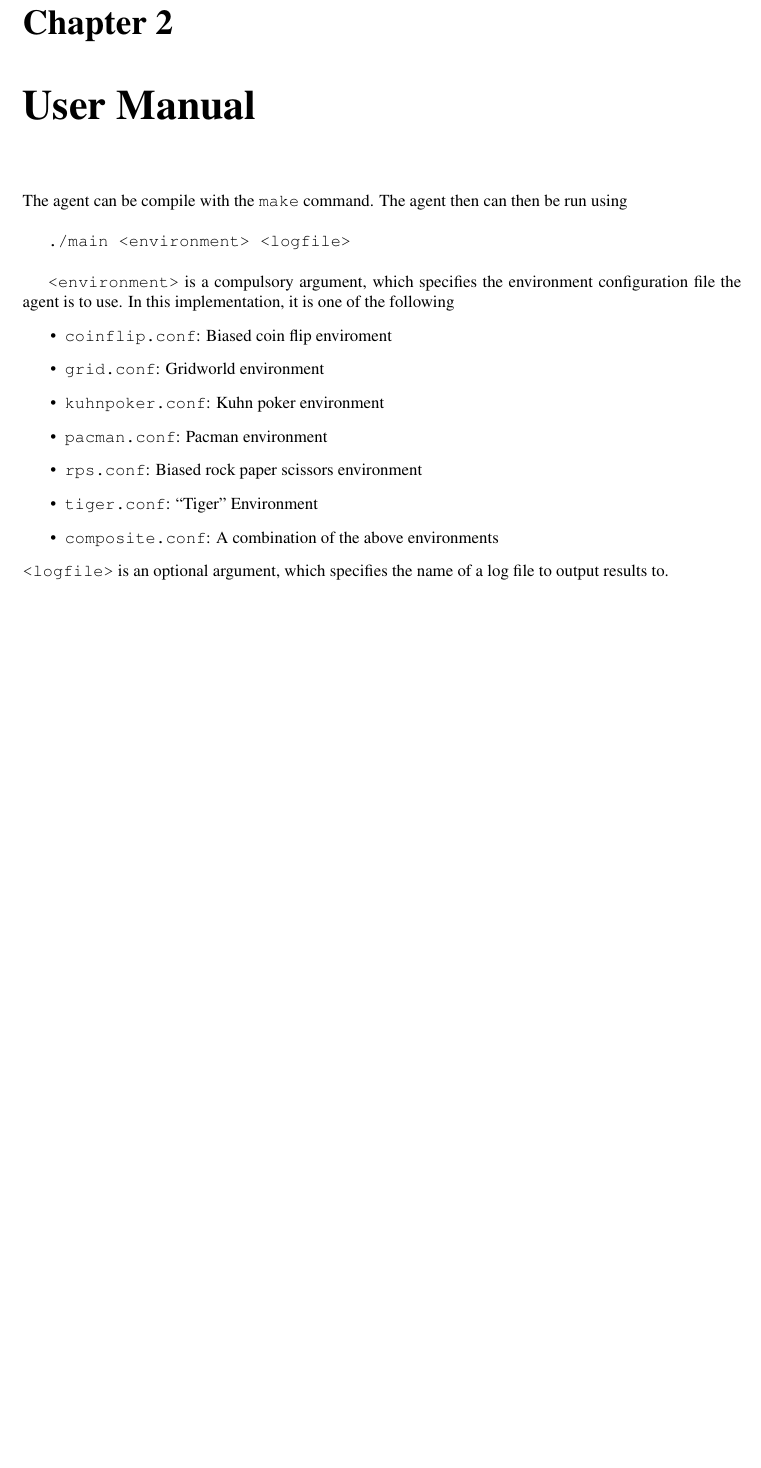
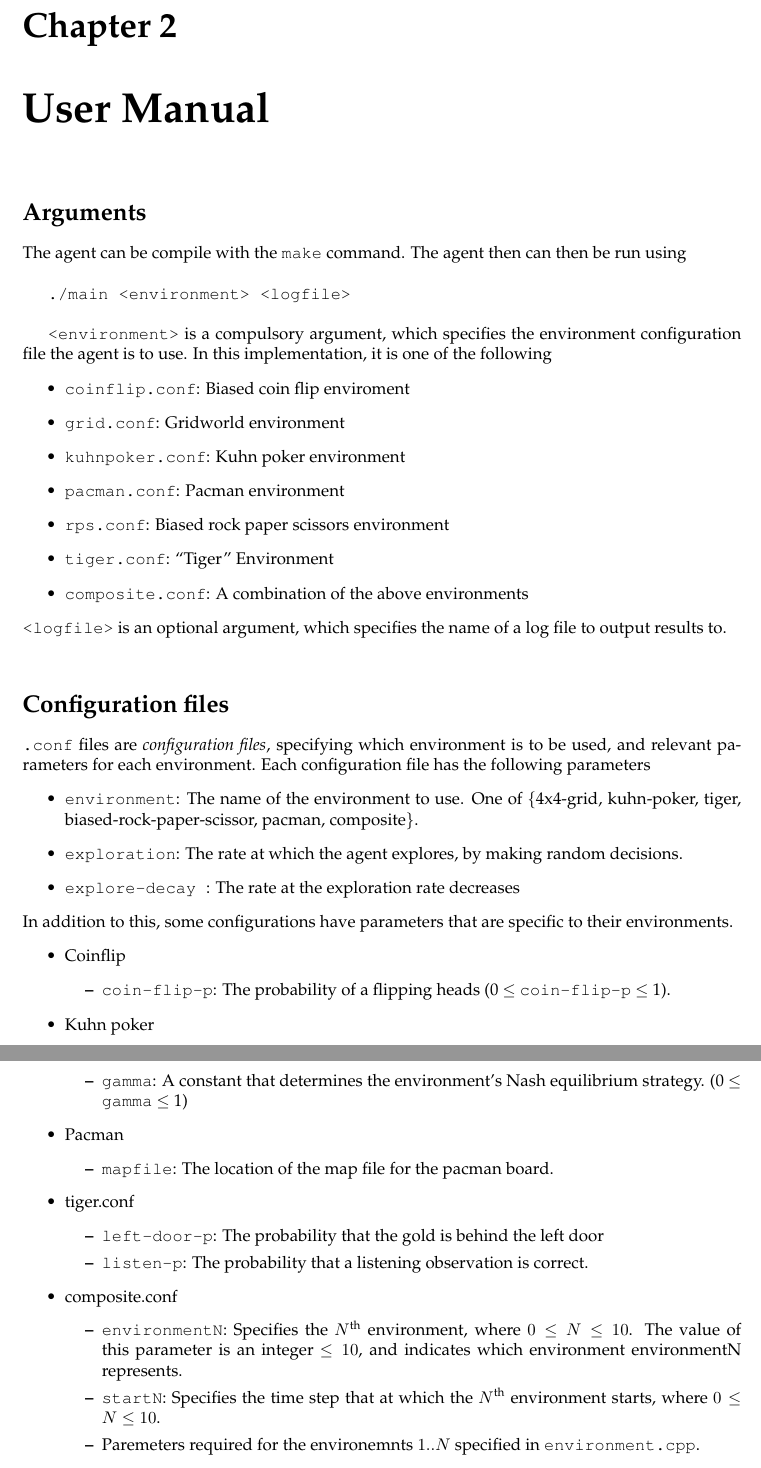
Before and after one commit to nelfin/mc-aixi-ctw-report, a LaTeX document (report.tex): part of page 3 of 4 before the commit and two parts of pages 3 and 4 of 5 after it, the two joined at a grey line, cut so that both start at the same text, the shorter picture padded with empty space. Compiled offline with pdfLaTeX.

Commit message:
Wrote about the configuration files

```diff
--- a/report.tex
+++ b/report.tex
@@ -7,7 +7,7 @@
 \usepackage{amsmath}
 \usepackage{amssymb}
 \usepackage{graphicx}
-\usepackage{times}
+\usepackage{palatino}
 \newcommand{\hs}{$\hspace{0.5cm}$}
 \newcommand{\bt}{\begin{tabbing}}
 \newcommand{\et}{\end{tabbing}}
@@ -69,6 +69,7 @@
 \chapter{Description of the MC-AIXI-CTW implementation}
 
 \chapter{User Manual}
+\section*{Arguments}
 The agent can be compile with the \texttt{make} command. The agent then can then be run using\\
 
 \texttt{./main <environment> <logfile>}\\
@@ -85,6 +86,39 @@ The agent can be compile with the \texttt{make} command. The agent then can then
 \end{itemize}
 \newline
 \texttt{<logfile>} is an optional argument, which specifies the name of a log file to output results to.
-
+\newline
+\section*{Configuration files}
+\texttt{.conf} files are \emph{configuration files}, specifying which environment is to be used, and relevant parameters for each environment. Each configuration file has the following parameters
+\begin{itemize}
+\item \texttt{environment}: The name of the environment to use. One of \{4x4-grid, kuhn-poker, tiger, biased-rock-paper-scissor, pacman, composite\}.
+\item \texttt{exploration}: The rate at which the agent explores, by making random decisions.
+\item \texttt{explore-decay }: The rate at the exploration rate decreases
+\end{itemize}
+In addition to this, some configurations have parameters that are specific to their environments.
+\begin{itemize}
+\item Coinflip
+    \begin{itemize}
+        \item \texttt{coin-flip-p}: The probability of a flipping heads (0 $\leq$ \texttt{coin-flip-p}  $\leq$ 1).
+    \end{itemize}
+\item Kuhn poker
+    \begin{itemize}
+        \item \texttt{gamma}: A constant that determines the environment's Nash equilibrium strategy. (0 $\leq$ \texttt{gamma}  $\leq$ 1)
+    \end{itemize}
+\item Pacman
+    \begin{itemize}
+        \item \texttt{mapfile}: The location of the map file for the pacman board.
+    \end{itemize}
+\item tiger.conf
+    \begin{itemize}
+        \item \texttt{left-door-p}: The probability that the gold is behind the left door
+        \item \texttt{listen-p}: The probability that a listening observation is correct.
+    \end{itemize}
+\item composite.conf
+    \begin{itemize}
+        \item \texttt{environmentN}: Specifies the $N^{\text{th}}$ environment, where $0 \leq N \leq 10$. The value of this parameter is an integer $\leq 10$, and indicates which environment environmentN represents.
+        \item \texttt{startN}: Specifies the time step that at which the $N^{\text{th}}$ environment starts, where $0 \leq N \leq 10$.
+        \item Paremeters required for the environemnts $1..N$ specified in \texttt{environment.cpp}.
+    \end{itemize}
+\end{itemize}
 \chapter{Results}
 \end{document}
```
